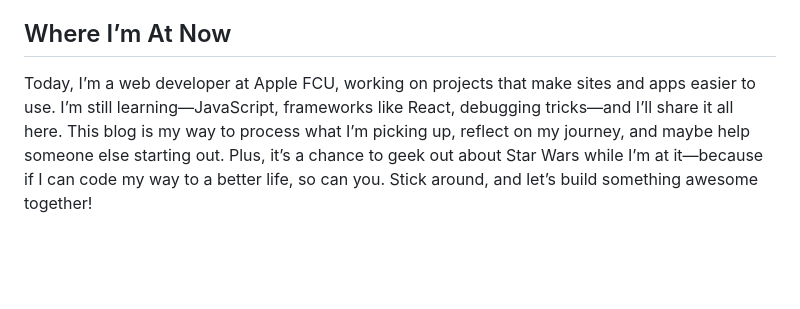
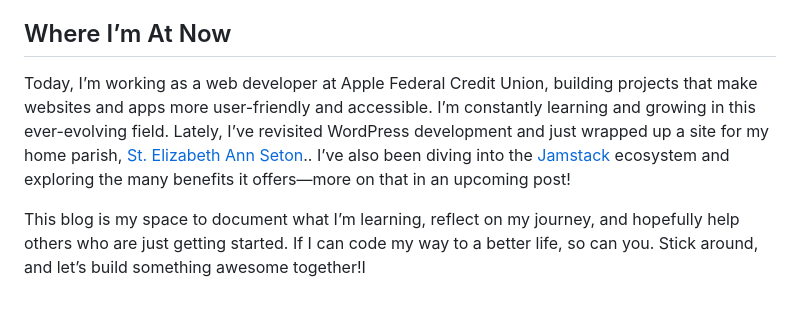
Before and after one commit to johnmlilly/johnsblog, a Markdown page: src/blog/how-i-became-a-web-developer.md, the part around one of its changes. Drawn GitHub-style; blank space fills up the shorter version.

```diff
--- a/src/blog/how-i-became-a-web-developer.md
+++ b/src/blog/how-i-became-a-web-developer.md
@@ -66,4 +51,6 @@ That stuck with me. I love the puzzle of coding, the way it clicks when a soluti
 
 ## Where I’m At Now
 
-Today, I’m a web developer at Apple FCU, working on projects that make sites and apps easier to use. I’m still learning—JavaScript, frameworks like React, debugging tricks—and I’ll share it all here. This blog is my way to process what I’m picking up, reflect on my journey, and maybe help someone else starting out. Plus, it’s a chance to geek out about Star Wars while I’m at it—because if I can code my way to a better life, so can you. Stick around, and let’s build something awesome together!
+Today, I’m working as a web developer at Apple Federal Credit Union, building projects that make websites and apps more user-friendly and accessible. I’m constantly learning and growing in this ever-evolving field. Lately, I’ve revisited WordPress development and just wrapped up a site for my home parish, [St. Elizabeth Ann Seton](https://setonlakeridge.org/).. I’ve also been diving into the [Jamstack](https://jamstack.org/) ecosystem and exploring the many benefits it offers—more on that in an upcoming post!
+
+This blog is my space to document what I’m learning, reflect on my journey, and hopefully help others who are just getting started. If I can code my way to a better life, so can you. Stick around, and let’s build something awesome together!I
```
Also changed, not shown: other parts of src/blog/how-i-became-a-web-developer.md (+11 -26 lines).
